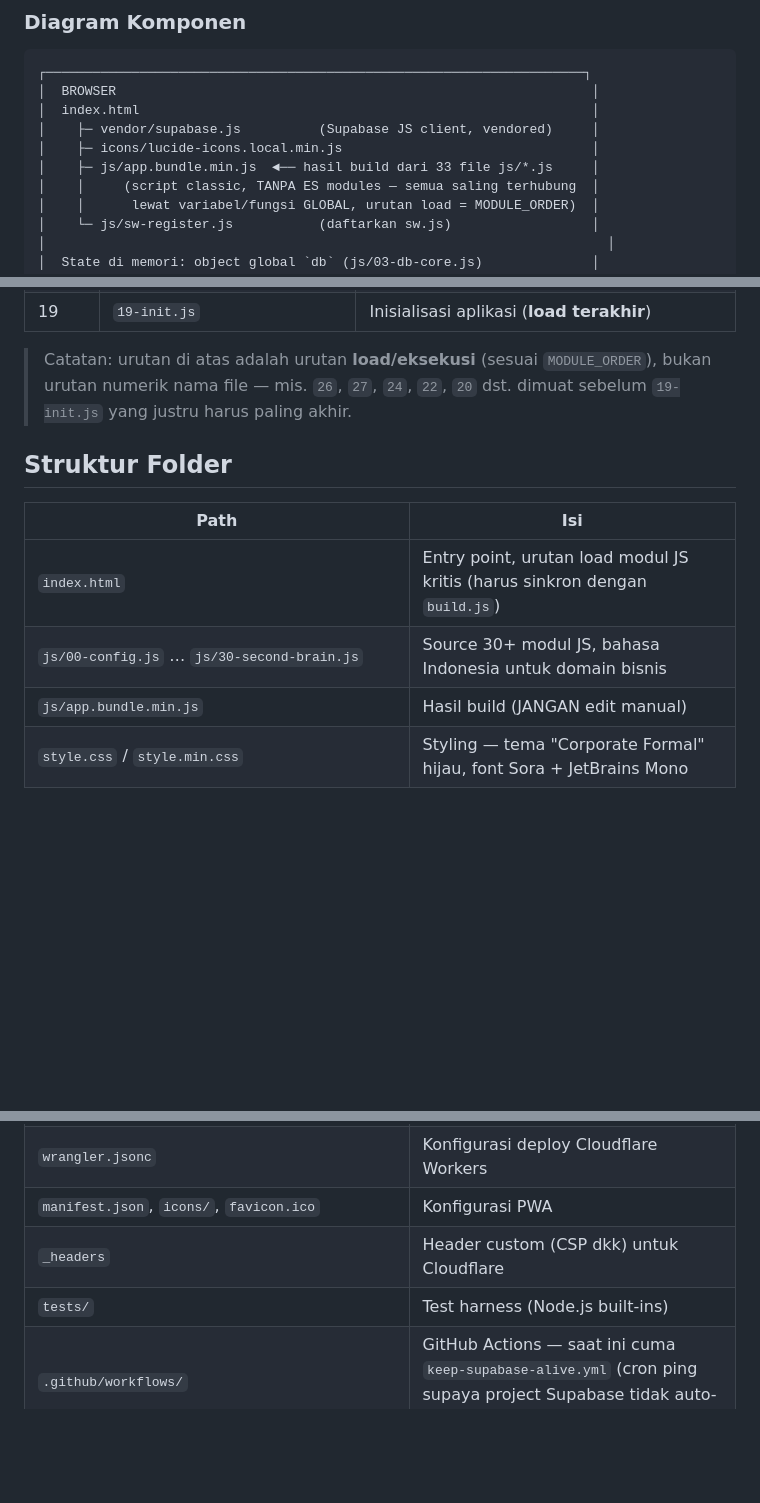
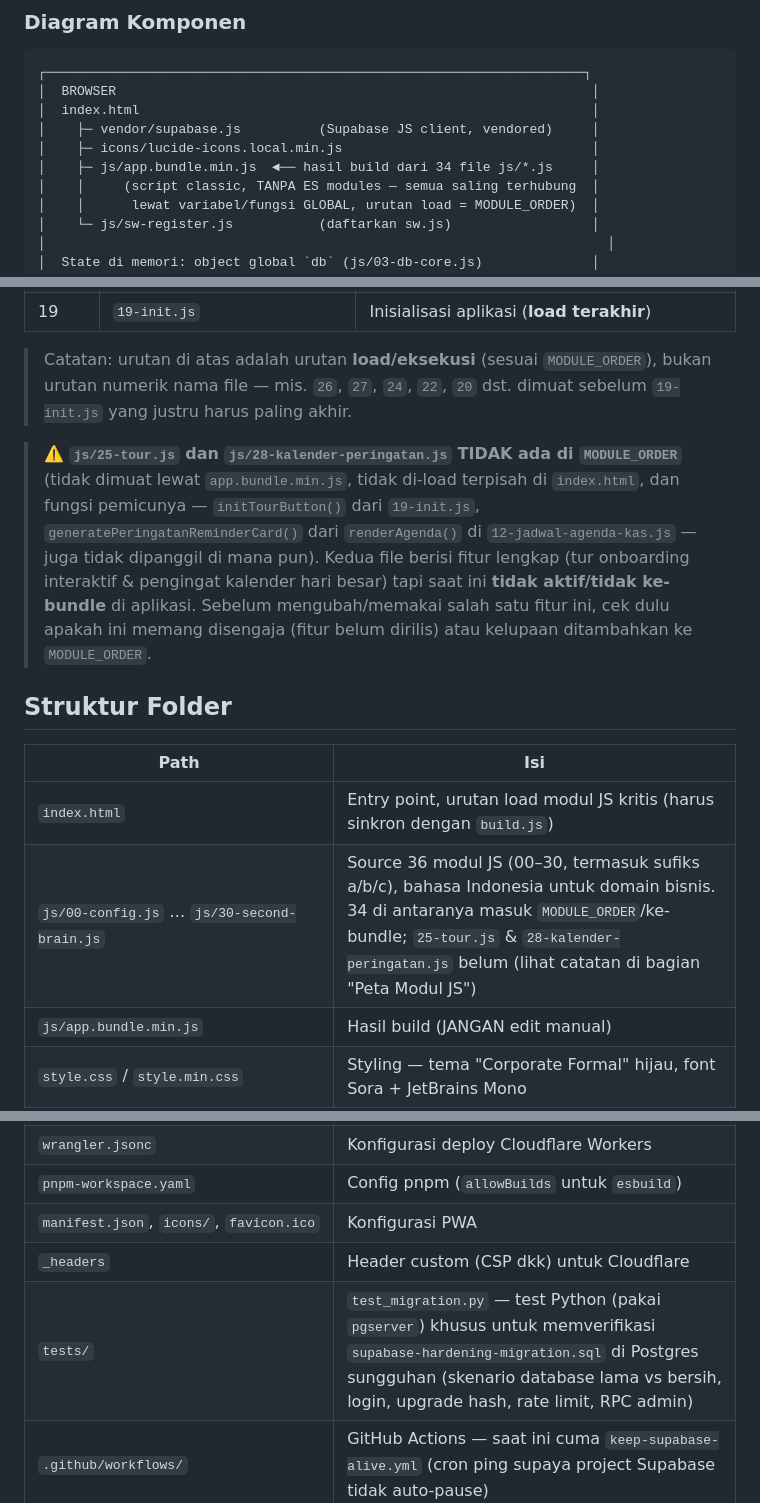
Before and after one commit to karangtarunainti-hue/merdeka, a Markdown page: README.md, 3 parts joined by grey strips. GitHub-like rendering; blank space fills up the shorter version.

```diff
--- a/README.md
+++ b/README.md
@@ -36,7 +36,7 @@ Pemilik project (**Inti**) mengelola repo ini **lewat GitHub Web UI, bukan Git C
 │  index.html                                                          │
 │    ├─ vendor/supabase.js          (Supabase JS client, vendored)     │
 │    ├─ icons/lucide-icons.local.min.js                                │
-│    ├─ js/app.bundle.min.js  ◄── hasil build dari 33 file js/*.js     │
+│    ├─ js/app.bundle.min.js  ◄── hasil build dari 34 file js/*.js     │
 │    │     (script classic, TANPA ES modules — semua saling terhubung  │
 │    │      lewat variabel/fungsi GLOBAL, urutan load = MODULE_ORDER)  │
 │    └─ js/sw-register.js           (daftarkan sw.js)                  │
@@ -183,12 +183,14 @@ Endpoint eksternal lain:
 
 > Catatan: urutan di atas adalah urutan **load/eksekusi** (sesuai `MODULE_ORDER`), bukan urutan numerik nama file — mis. `26`, `27`, `24`, `22`, `20` dst. dimuat sebelum `19-init.js` yang justru harus paling akhir.
 
+> ⚠️ **`js/25-tour.js` dan `js/28-kalender-peringatan.js` TIDAK ada di `MODULE_ORDER`** (tidak dimuat lewat `app.bundle.min.js`, tidak di-load terpisah di `index.html`, dan fungsi pemicunya — `initTourButton()` dari `19-init.js`, `generatePeringatanReminderCard()` dari `renderAgenda()` di `12-jadwal-agenda-kas.js` — juga tidak dipanggil di mana pun). Kedua file berisi fitur lengkap (tur onboarding interaktif & pengingat kalender hari besar) tapi saat ini **tidak aktif/tidak ke-bundle** di aplikasi. Sebelum mengubah/memakai salah satu fitur ini, cek dulu apakah ini memang disengaja (fitur belum dirilis) atau kelupaan ditambahkan ke `MODULE_ORDER`.
+
 ## Struktur Folder
 
 | Path | Isi |
 |---|---|
 | `index.html` | Entry point, urutan load modul JS kritis (harus sinkron dengan `build.js`) |
-| `js/00-config.js` … `js/30-second-brain.js` | Source 30+ modul JS, bahasa Indonesia untuk domain bisnis |
+| `js/00-config.js` … `js/30-second-brain.js` | Source 36 modul JS (00–30, termasuk sufiks a/b/c), bahasa Indonesia untuk domain bisnis. 34 di antaranya masuk `MODULE_ORDER`/ke-bundle; `25-tour.js` & `28-kalender-peringatan.js` belum (lihat catatan di bagian "Peta Modul JS") |
 | `js/app.bundle.min.js` | Hasil build (JANGAN edit manual) |
 | `style.css` / `style.min.css` | Styling — tema "Corporate Formal" hijau, font Sora + JetBrains Mono |
 | `icons/` | Lucide icon system lokal |
@@ -201,9 +203,10 @@ Endpoint eksternal lain:
 | `sql/` | Migrasi/patch tambahan lain |
 | `sw.js`, `sw-register.js` | Service worker (hati-hati cache-busting) |
 | `wrangler.jsonc` | Konfigurasi deploy Cloudflare Workers |
+| `pnpm-workspace.yaml` | Config pnpm (`allowBuilds` untuk `esbuild`) |
 | `manifest.json`, `icons/`, `favicon.ico` | Konfigurasi PWA |
 | `_headers` | Header custom (CSP dkk) untuk Cloudflare |
-| `tests/` | Test harness (Node.js built-ins) |
+| `tests/` | `test_migration.py` — test Python (pakai `pgserver`) khusus untuk memverifikasi `supabase-hardening-migration.sql` di Postgres sungguhan (skenario database lama vs bersih, login, upgrade hash, rate limit, RPC admin) |
 | `.github/workflows/` | GitHub Actions — saat ini cuma `keep-supabase-alive.yml` (cron ping supaya project Supabase tidak auto-pause) |
 | `CLAUDE.md` | **Dokumen aturan kerja paling detail** — pola data, gotcha, konvensi kode |
 | `ONBOARDING-MERDEKA.md` | Ringkasan onboarding versi singkat |
```
